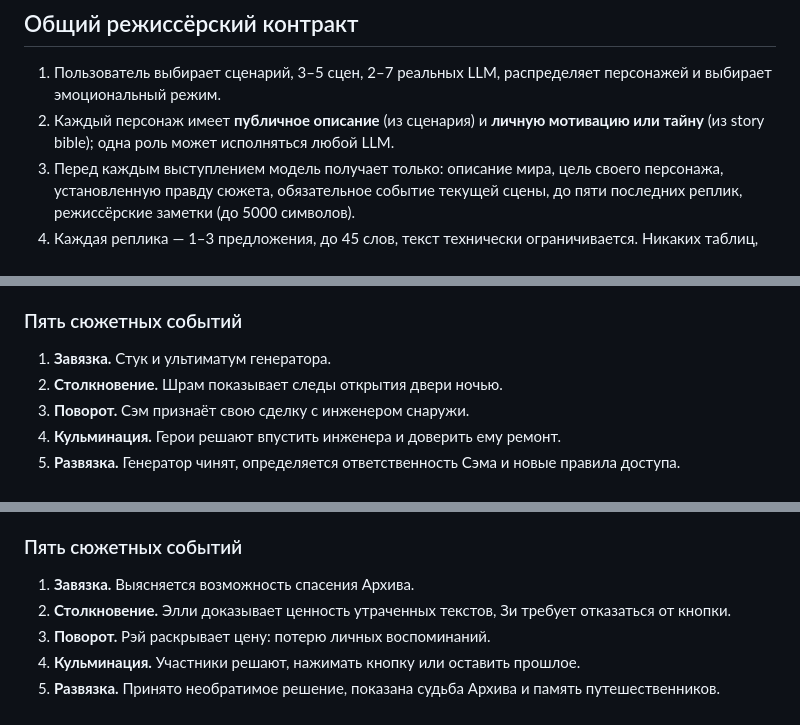
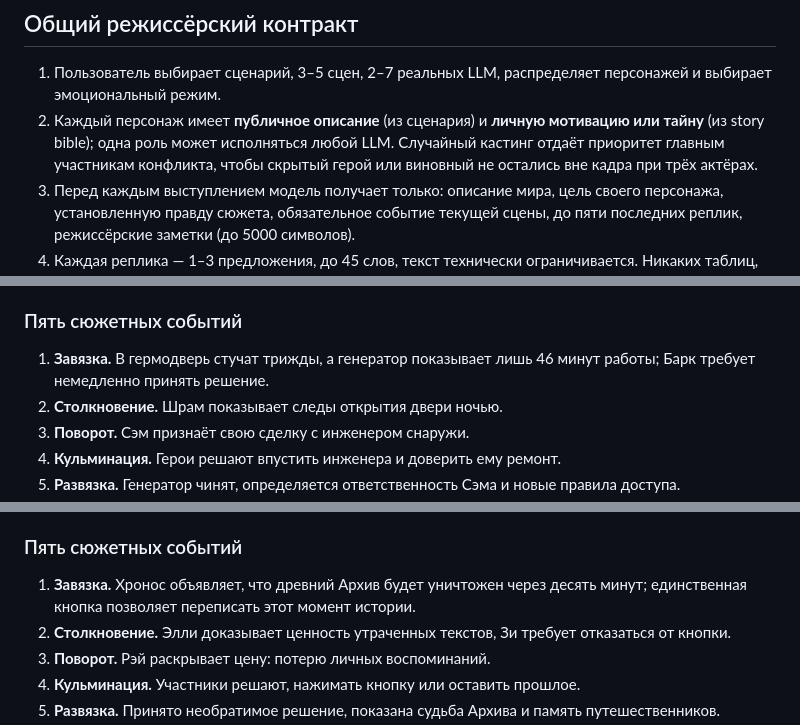
Before and after one commit to Balakhmatov/ai-council, a Markdown page: docs/show-prompts.md, 3 parts joined by grey strips. Drawn GitHub-style.

Commit message:
Sync complete public director prompt and scenario bible with final plot beats and priority casting

```diff
--- a/docs/show-prompts.md
+++ b/docs/show-prompts.md
@@ -5,7 +5,7 @@
 ## Общий режиссёрский контракт
 
 1. Пользователь выбирает сценарий, 3–5 сцен, 2–7 реальных LLM, распределяет персонажей и выбирает эмоциональный режим.
-2. Каждый персонаж имеет **публичное описание** (из сценария) и **личную мотивацию или тайну** (из story bible); одна роль может исполняться любой LLM.
+2. Каждый персонаж имеет **публичное описание** (из сценария) и **личную мотивацию или тайну** (из story bible); одна роль может исполняться любой LLM. Случайный кастинг отдаёт приоритет главным участникам конфликта, чтобы скрытый герой или виновный не остались вне кадра при трёх актёрах.
 3. Перед каждым выступлением модель получает только: описание мира, цель своего персонажа, установленную правду сюжета, обязательное событие текущей сцены, до пяти последних реплик, режиссёрские заметки (до 5000 символов).
 4. Каждая реплика — 1–3 предложения, до 45 слов, текст технически ограничивается. Никаких таблиц, докладов, пустых угроз «сломаю стол, но не тебя», абстрактного словоблудия или незнакомых необъяснимых предметов.
 5. Если исполнитель не ответил, персонаж **молча совершает действие, характерное для жанра**. Следующие персонажи знают о молчании и могут спросить причину. Ошибки API не отображаются как реплики.
@@ -197,7 +197,7 @@
 
 ### Пять сюжетных событий
 
-1. **Завязка.** Стук и ультиматум генератора.
+1. **Завязка.** В гермодверь стучат трижды, а генератор показывает лишь 46 минут работы; Барк требует немедленно принять решение.
 2. **Столкновение.** Шрам показывает следы открытия двери ночью.
 3. **Поворот.** Сэм признаёт свою сделку с инженером снаружи.
 4. **Кульминация.** Герои решают впустить инженера и доверить ему ремонт.
@@ -325,7 +325,7 @@
 
 ### Пять сюжетных событий
 
-1. **Завязка.** Выясняется возможность спасения Архива.
+1. **Завязка.** Хронос объявляет, что древний Архив будет уничтожен через десять минут; единственная кнопка позволяет переписать этот момент истории.
 2. **Столкновение.** Элли доказывает ценность утраченных текстов, Зи требует отказаться от кнопки.
 3. **Поворот.** Рэй раскрывает цену: потерю личных воспоминаний.
 4. **Кульминация.** Участники решают, нажимать кнопку или оставить прошлое.
```
